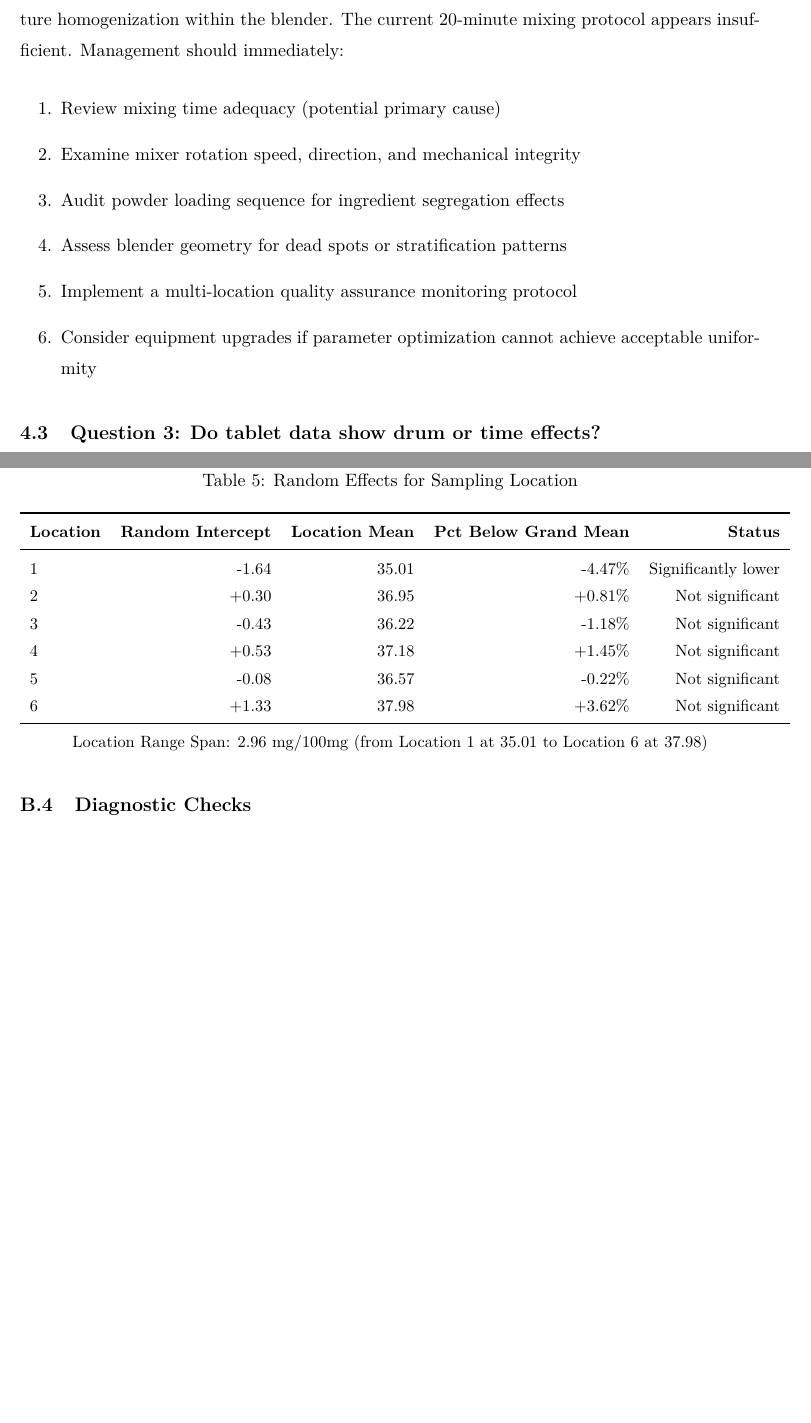
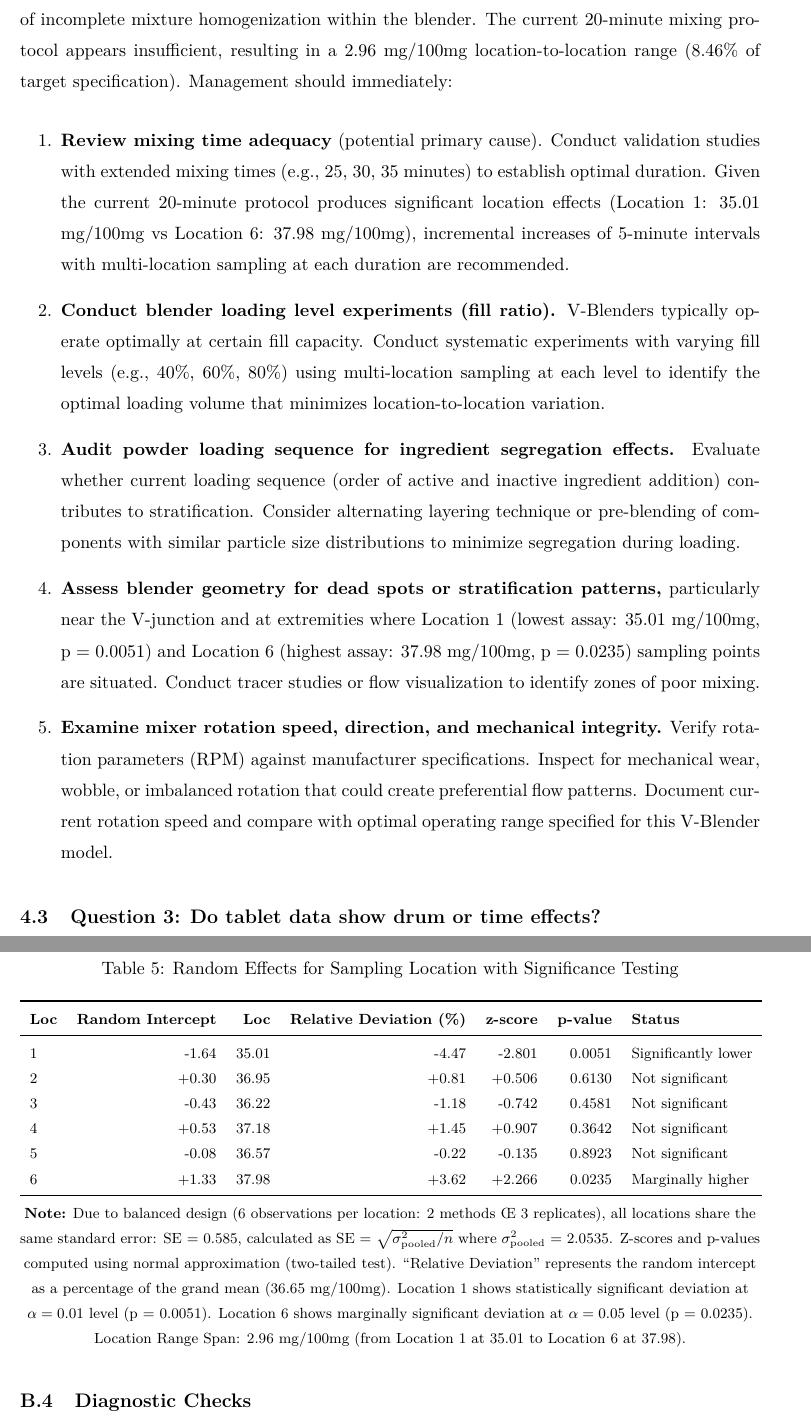
Before and after one commit to bloggerwang1217/a-tale-of-two-thieves, a LaTeX document (Case8.1.tex): two parts of pages 14 and 22 of 27 before the commit and two parts of pages 14 and 23 of 28 after it, joined at a grey line, cut so that both start at the same text, the shorter picture padded with empty space. Compiled offline with XeLaTeX; a missing font is replaced by an installed copy or a similar font.

Commit message:
Question 2

```diff
--- a/Case8.1.tex
+++ b/Case8.1.tex
@@ -444,13 +444,18 @@ Location-specific variance components account for 31\% of total measurement vari
 
-\noindent\textbf{Manufacturing Implications:} The location effect provides clear evidence of incomplete mixture homogenization within the blender. The current 20-minute mixing protocol appears insufficient. Management should immediately:
+\noindent\textbf{Manufacturing Implications and Suggestions:} The location effect provides clear evidence of incomplete mixture homogenization within the blender. The current 20-minute mixing protocol appears insufficient, resulting in a 2.96 mg/100mg location-to-location range (8.46\% of target specification). Management should immediately:
 
 \begin{enumerate}
-	\item Review mixing time adequacy (potential primary cause)
-	\item Examine mixer rotation speed, direction, and mechanical integrity
-	\item Audit powder loading sequence for ingredient segregation effects
-	\item Assess blender geometry for dead spots or stratification patterns
-	\item Implement a multi-location quality assurance monitoring protocol
-	\item Consider equipment upgrades if parameter optimization cannot achieve acceptable uniformity
+	\item \textbf{Review mixing time adequacy} (potential primary cause). Conduct validation studies with extended mixing times (e.g., 25, 30, 35 minutes) to establish optimal duration. Given the current 20-minute protocol produces significant location effects (Location 1: 35.01 mg/100mg vs Location 6: 37.98 mg/100mg), incremental increases of 5-minute intervals with multi-location sampling at each duration are recommended.
+
+	\item \textbf{Conduct blender loading level experiments (fill ratio).} V-Blenders typically operate optimally at certain fill capacity. Conduct systematic experiments with varying fill levels (e.g., 40\%, 60\%, 80\%) using multi-location sampling at each level to identify the optimal loading volume that minimizes location-to-location variation.
+
+	\item \textbf{Audit powder loading sequence for ingredient segregation effects.} Evaluate whether current loading sequence (order of active and inactive ingredient addition) contributes to stratification. Consider alternating layering technique or pre-blending of components with similar particle size distributions to minimize segregation during loading.
+
+	\item \textbf{Assess blender geometry for dead spots or stratification patterns,} particularly near the V-junction and at extremities where Location 1 (lowest assay: 35.01 mg/100mg, p = 0.0051) and Location 6 (highest assay: 37.98 mg/100mg, p = 0.0235) sampling points are situated. Conduct tracer studies or flow visualization to identify zones of poor mixing.
+
+	\item \textbf{Examine mixer rotation speed, direction, and mechanical integrity.} Verify rotation parameters (RPM) against manufacturer specifications. Inspect for mechanical wear, wobble, or imbalanced rotation that could create preferential flow patterns. Document current rotation speed and compare with optimal operating range specified for this V-Blender model.
+
+
 \end{enumerate}
 
 \subsection{Question 3: Do tablet data show drum or time effects?}
@@ -662,23 +667,24 @@ The mixed-effects model was fitted using R's nlme package with maximum likelihoo
 % --- Table A.4 (Location Effects) ---
 \begin{table}[H]
 	\centering
-	\caption{Random Effects for Sampling Location}
+	\caption{Random Effects for Sampling Location with Significance Testing}
 	\label{tab:a4}
-	\small
-	\begin{tabular}{l rrrr}
+	\footnotesize
+	\begin{tabular}{l rrrrrl}
 		\toprule
-		\textbf{Location} & \textbf{Random Intercept} & \textbf{Location Mean} & \textbf{Pct Below Grand Mean} & \textbf{Status} \\
+		\textbf{Loc} & \textbf{Random Intercept} & \textbf{Loc} & \textbf{Relative Deviation (\%)} & \textbf{z-score} & \textbf{p-value} & \textbf{Status} \\
 		\midrule
-		1 & -1.64 & 35.01 & -4.47\% & Significantly lower \\
-		2 & +0.30 & 36.95 & +0.81\% & Not significant \\
-		3 & -0.43 & 36.22 & -1.18\% & Not significant \\
-		4 & +0.53 & 37.18 & +1.45\% & Not significant \\
-		5 & -0.08 & 36.57 & -0.22\% & Not significant \\
-		6 & +1.33 & 37.98 & +3.62\% & Not significant \\
+		1 & -1.64 & 35.01 & -4.47 & -2.801 & 0.0051 & Significantly lower \\
+		2 & +0.30 & 36.95 & +0.81 & +0.506 & 0.6130 & Not significant \\
+		3 & -0.43 & 36.22 & -1.18 & -0.742 & 0.4581 & Not significant \\
+		4 & +0.53 & 37.18 & +1.45 & +0.907 & 0.3642 & Not significant \\
+		5 & -0.08 & 36.57 & -0.22 & -0.135 & 0.8923 & Not significant \\
+		6 & +1.33 & 37.98 & +3.62 & +2.266 & 0.0235 & Marginally higher \\
 		\bottomrule
 	\end{tabular}
 	\\ \vspace{0.2cm}
-	Location Range Span: 2.96 mg/100mg (from Location 1 at 35.01 to Location 6 at 37.98)
+	\footnotesize
+	\textbf{Note:} Due to balanced design (6 observations per location: 2 methods × 3 replicates), all locations share the same standard error: SE = 0.585, calculated as SE = $\sqrt{\sigma^2_{\text{pooled}} / n}$ where $\sigma^2_{\text{pooled}}$ = 2.0535. Z-scores and p-values computed using normal approximation (two-tailed test). ``Relative Deviation'' represents the random intercept as a percentage of the grand mean (36.65 mg/100mg). Location 1 shows statistically significant deviation at $\alpha = 0.01$ level (p = 0.0051). Location 6 shows marginally significant deviation at $\alpha = 0.05$ level (p = 0.0235). Location Range Span: 2.96 mg/100mg (from Location 1 at 35.01 to Location 6 at 37.98).
 \end{table}
 
 \subsection{Diagnostic Checks}
```
Also changed, not shown: Case8.1.pdf, img/interaction_plot.png, Case8.1.tex (6 more changed lines), 1 other file.
